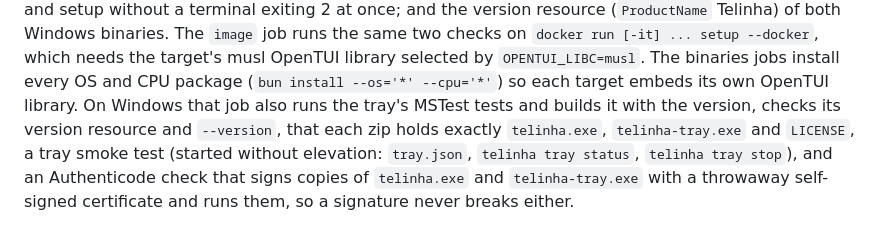
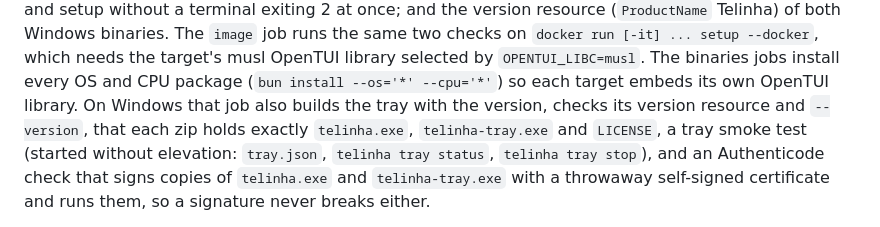
Before and after one commit to sombraSoft/telinha, a Markdown page: README.md, the part around one of its changes. Rendered like a GitHub page.

Commit message:
docs: say the binaries job only builds the tray

```diff
--- a/README.md
+++ b/README.md
@@ -573,8 +574,8 @@ Telinha) of both Windows binaries. The `image` job runs the same two checks on
 library selected by `OPENTUI_LIBC=musl`. The binaries jobs
 install every OS and CPU package (`bun install --os='*' --cpu='*'`) so each target
 embeds its own OpenTUI library. On
-Windows that job also runs the tray's MSTest tests and builds it with the
-version, checks its version resource and `--version`, that each zip holds
+Windows that job also builds the tray with the version, checks its version
+resource and `--version`, that each zip holds
 exactly `telinha.exe`, `telinha-tray.exe` and `LICENSE`, a tray smoke test
 (started without elevation: `tray.json`, `telinha tray status`,
 `telinha tray stop`), and an Authenticode check that signs copies of
```
Also changed, not shown: other parts of README.md (+7 -6 lines).
